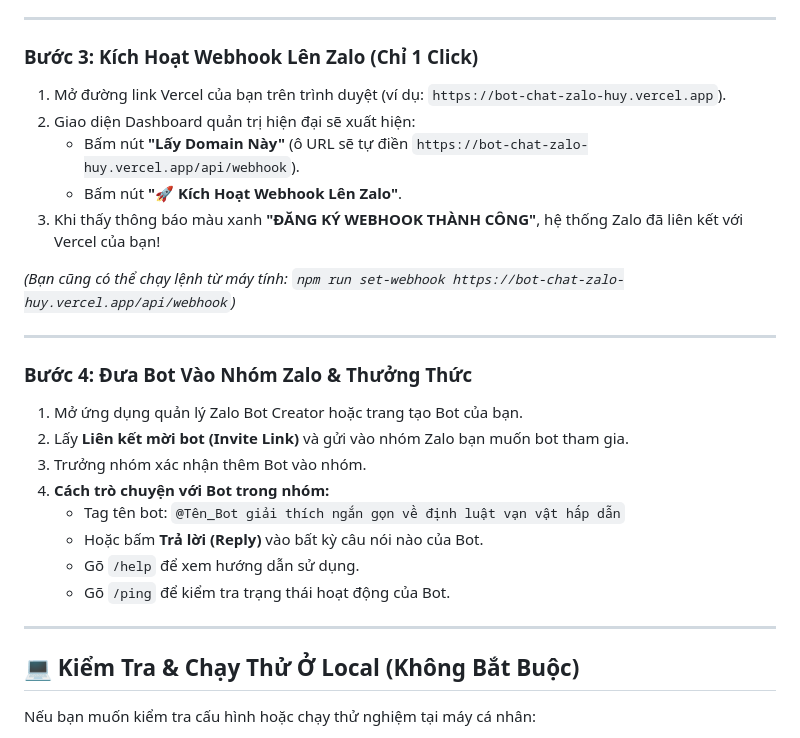
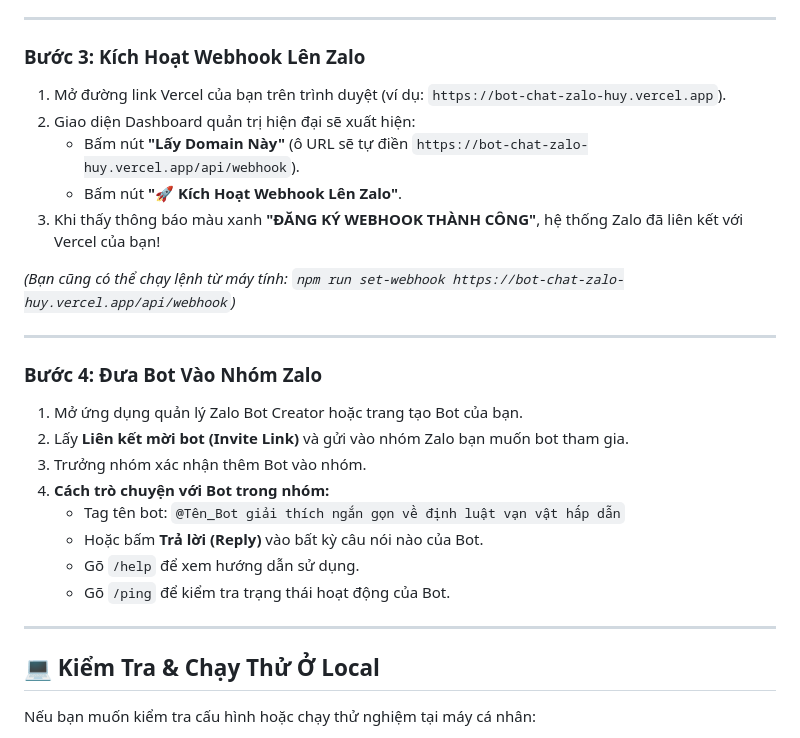
Before and after one commit to HUY1602/Bot-chat-Zalo, a Markdown page: README.md, the part around the change. Drawn GitHub-style.

Commit message:
Update README steps for webhook activation

```diff
--- a/README.md
+++ b/README.md
@@ -69,7 +69,7 @@ Dự án Bot Zalo cá nhân / nhóm chat thông minh, tích hợp **Google Gemin
 
 ---
 
-### Bước 3: Kích Hoạt Webhook Lên Zalo (Chỉ 1 Click)
+### Bước 3: Kích Hoạt Webhook Lên Zalo
 
 1. Mở đường link Vercel của bạn trên trình duyệt (ví dụ: `https://bot-chat-zalo-huy.vercel.app`).
 2. Giao diện Dashboard quản trị hiện đại sẽ xuất hiện:
@@ -81,7 +81,7 @@ Dự án Bot Zalo cá nhân / nhóm chat thông minh, tích hợp **Google Gemin
 
 ---
 
-### Bước 4: Đưa Bot Vào Nhóm Zalo & Thưởng Thức
+### Bước 4: Đưa Bot Vào Nhóm Zalo
 
 1. Mở ứng dụng quản lý Zalo Bot Creator hoặc trang tạo Bot của bạn.
 2. Lấy **Liên kết mời bot (Invite Link)** và gửi vào nhóm Zalo bạn muốn bot tham gia.
@@ -94,7 +94,7 @@ Dự án Bot Zalo cá nhân / nhóm chat thông minh, tích hợp **Google Gemin
 
 ---
 
-## 💻 Kiểm Tra & Chạy Thử Ở Local (Không Bắt Buộc)
+## 💻 Kiểm Tra & Chạy Thử Ở Local
 
 Nếu bạn muốn kiểm tra cấu hình hoặc chạy thử nghiệm tại máy cá nhân:
 
```
